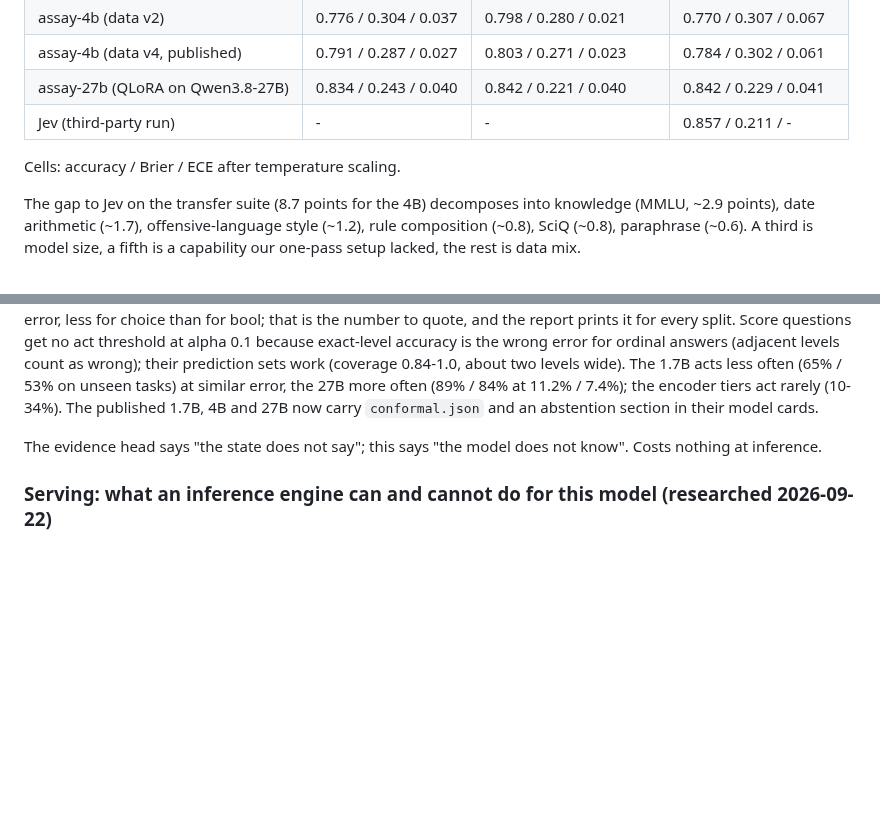
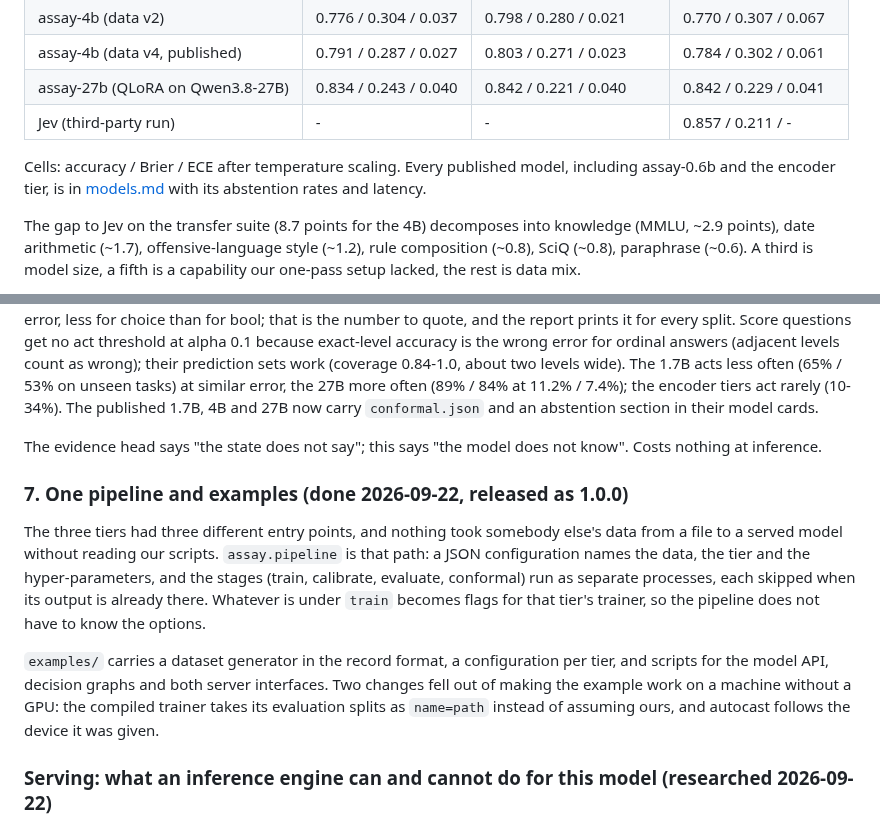
Before and after one commit to bgokden/assay, a Markdown page: docs/roadmap.md, 2 parts joined by grey strips. Drawn GitHub-style; blank space fills up the shorter version.

Commit message:
Roadmap: record the pipeline step and point at the model table

```diff
--- a/docs/roadmap.md
+++ b/docs/roadmap.md
@@ -13,7 +13,9 @@ Each item names the evidence behind it, the expected gain, and what would make u
 | assay-27b (QLoRA on Qwen3.8-27B) | 0.834 / 0.243 / 0.040 | 0.842 / 0.221 / 0.040 | 0.842 / 0.229 / 0.041 |
 | Jev (third-party run) | - | - | 0.857 / 0.211 / - |
 
-Cells: accuracy / Brier / ECE after temperature scaling.
+Cells: accuracy / Brier / ECE after temperature scaling. Every published model, including
+assay-0.6b and the encoder tier, is in [models.md](models.md) with its abstention rates
+and latency.
 
 The gap to Jev on the transfer suite (8.7 points for the 4B) decomposes into knowledge
 (MMLU, ~2.9 points), date arithmetic (~1.7), offensive-language style (~1.2), rule
@@ -238,6 +240,20 @@ often (65% / 53% on unseen tasks) at similar error, the 27B more often (89% / 84
 The evidence head says "the state does not say"; this says "the model does not know". Costs
 nothing at inference.
 
+### 7. One pipeline and examples (done 2026-09-22, released as 1.0.0)
+
+The three tiers had three different entry points, and nothing took somebody else's data from
+a file to a served model without reading our scripts. `assay.pipeline` is that path: a JSON
+configuration names the data, the tier and the hyper-parameters, and the stages (train,
+calibrate, evaluate, conformal) run as separate processes, each skipped when its output is
+already there. Whatever is under `train` becomes flags for that tier's trainer, so the
+pipeline does not have to know the options.
+
+`examples/` carries a dataset generator in the record format, a configuration per tier, and
+scripts for the model API, decision graphs and both server interfaces. Two changes fell out of
+making the example work on a machine without a GPU: the compiled trainer takes its evaluation
+splits as `name=path` instead of assuming ours, and autocast follows the device it was given.
+
 ### Serving: what an inference engine can and cannot do for this model (researched 2026-09-22)
 
 A decision is one prefill forward pass with two outputs: the next-token logits at the decision
```
